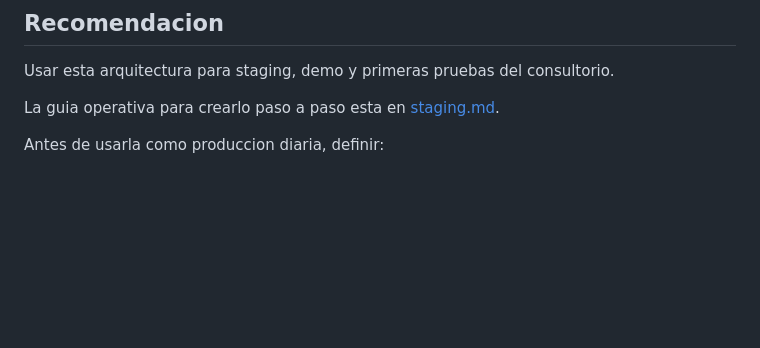
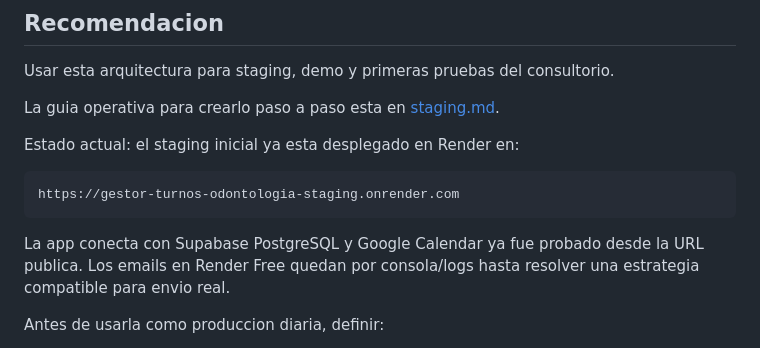
Before and after one commit to Lukillas09/gestor-turnos-odontologia, a Markdown page: docs/proveedor_deploy.md, the part around the change. GitHub-like rendering; blank space fills up the shorter version.

````diff
--- a/docs/proveedor_deploy.md
+++ b/docs/proveedor_deploy.md
@@ -150,6 +150,14 @@ Usar esta arquitectura para staging, demo y primeras pruebas del consultorio.
 
 La guia operativa para crearlo paso a paso esta en [staging.md](staging.md).
 
+Estado actual: el staging inicial ya esta desplegado en Render en:
+
+```text
+https://gestor-turnos-odontologia-staging.onrender.com
+```
+
+La app conecta con Supabase PostgreSQL y Google Calendar ya fue probado desde la URL publica. Los emails en Render Free quedan por consola/logs hasta resolver una estrategia compatible para envio real.
+
 Antes de usarla como produccion diaria, definir:
 
 - Backups de PostgreSQL.
````
Also changed, not shown: README.md (+15 -5 lines), docs/staging.md (+34 -0 lines).
